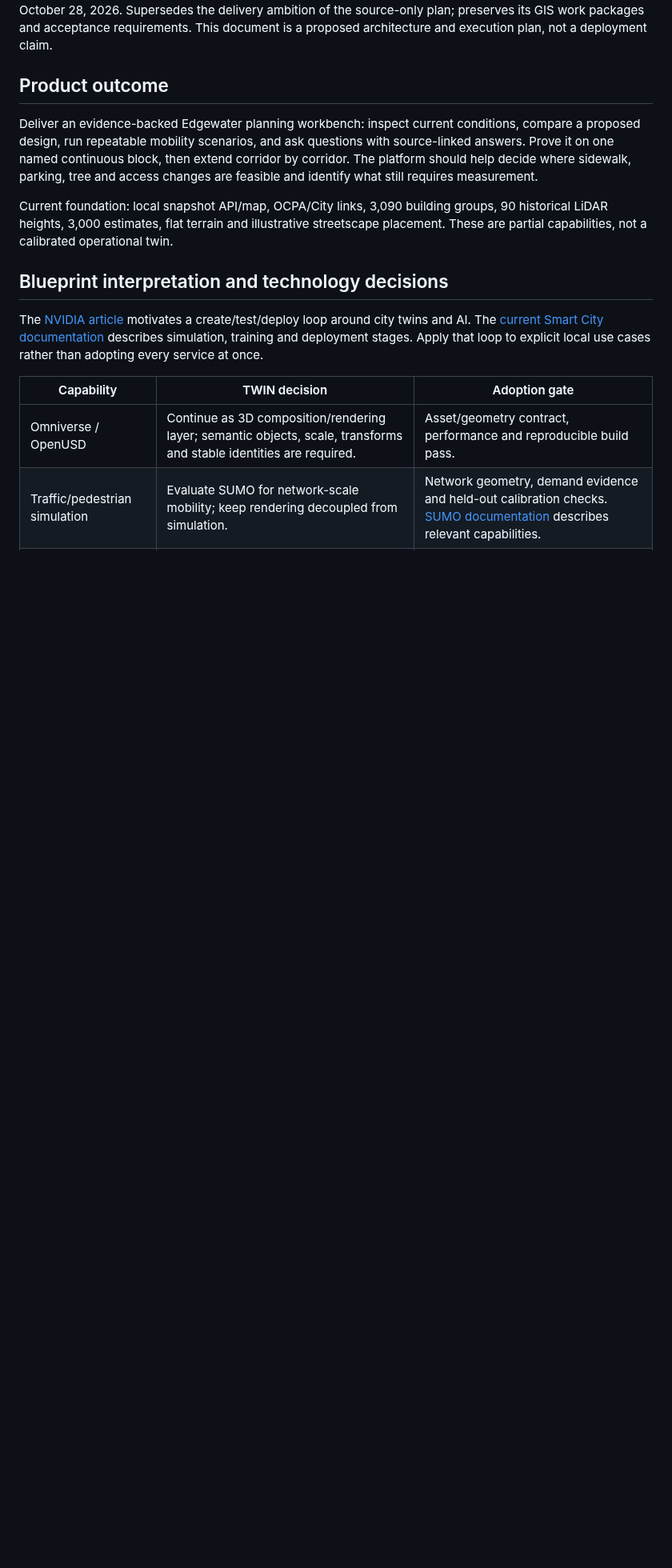
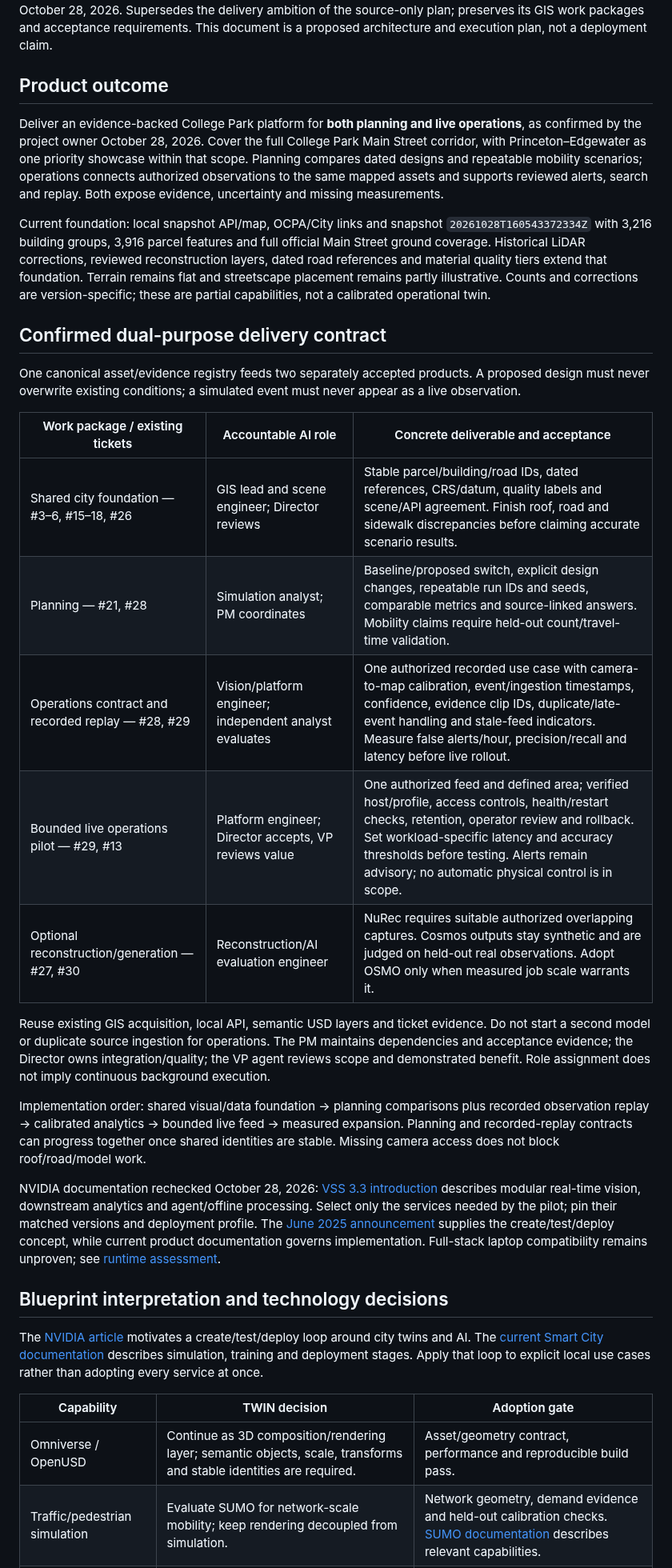
Before and after one commit to ajoiventures/TWIN, a Markdown page: docs/SMART_CITY_PLATFORM_PLAN.md, the part around the change. Shown at 80% size. Rendered like a GitHub page; blank space fills up the shorter version.

Commit message:
Define shared planning and live operations delivery contract

```diff
--- a/docs/SMART_CITY_PLATFORM_PLAN.md
+++ b/docs/SMART_CITY_PLATFORM_PLAN.md
@@ -4,9 +4,27 @@ October 28, 2026. Supersedes the delivery ambition of the source-only plan; pres
 
 ## Product outcome
 
-Deliver an evidence-backed Edgewater planning workbench: inspect current conditions, compare a proposed design, run repeatable mobility scenarios, and ask questions with source-linked answers. Prove it on one named continuous block, then extend corridor by corridor. The platform should help decide where sidewalk, parking, tree and access changes are feasible and identify what still requires measurement.
+Deliver an evidence-backed College Park platform for **both planning and live operations**, as confirmed by the project owner October 28, 2026. Cover the full College Park Main Street corridor, with Princeton–Edgewater as one priority showcase within that scope. Planning compares dated designs and repeatable mobility scenarios; operations connects authorized observations to the same mapped assets and supports reviewed alerts, search and replay. Both expose evidence, uncertainty and missing measurements.
 
-Current foundation: local snapshot API/map, OCPA/City links, 3,090 building groups, 90 historical LiDAR heights, 3,000 estimates, flat terrain and illustrative streetscape placement. These are partial capabilities, not a calibrated operational twin.
+Current foundation: local snapshot API/map, OCPA/City links and snapshot `20261028T160543372334Z` with 3,216 building groups, 3,916 parcel features and full official Main Street ground coverage. Historical LiDAR corrections, reviewed reconstruction layers, dated road references and material quality tiers extend that foundation. Terrain remains flat and streetscape placement remains partly illustrative. Counts and corrections are version-specific; these are partial capabilities, not a calibrated operational twin.
+
+## Confirmed dual-purpose delivery contract
+
+One canonical asset/evidence registry feeds two separately accepted products. A proposed design must never overwrite existing conditions; a simulated event must never appear as a live observation.
+
+| Work package / existing tickets | Accountable AI role | Concrete deliverable and acceptance |
+|---|---|---|
+| Shared city foundation — #3–6, #15–18, #26 | GIS lead and scene engineer; Director reviews | Stable parcel/building/road IDs, dated references, CRS/datum, quality labels and scene/API agreement. Finish roof, road and sidewalk discrepancies before claiming accurate scenario results. |
+| Planning — #21, #28 | Simulation analyst; PM coordinates | Baseline/proposed switch, explicit design changes, repeatable run IDs and seeds, comparable metrics and source-linked answers. Mobility claims require held-out count/travel-time validation. |
+| Operations contract and recorded replay — #28, #29 | Vision/platform engineer; independent analyst evaluates | One authorized recorded use case with camera-to-map calibration, event/ingestion timestamps, confidence, evidence clip IDs, duplicate/late-event handling and stale-feed indicators. Measure false alerts/hour, precision/recall and latency before live rollout. |
+| Bounded live operations pilot — #29, #13 | Platform engineer; Director accepts, VP reviews value | One authorized feed and defined area; verified host/profile, access controls, health/restart checks, retention, operator review and rollback. Set workload-specific latency and accuracy thresholds before testing. Alerts remain advisory; no automatic physical control is in scope. |
+| Optional reconstruction/generation — #27, #30 | Reconstruction/AI evaluation engineer | NuRec requires suitable authorized overlapping captures. Cosmos outputs stay synthetic and are judged on held-out real observations. Adopt OSMO only when measured job scale warrants it. |
+
+Reuse existing GIS acquisition, local API, semantic USD layers and ticket evidence. Do not start a second model or duplicate source ingestion for operations. The PM maintains dependencies and acceptance evidence; the Director owns integration/quality; the VP agent reviews scope and demonstrated benefit. Role assignment does not imply continuous background execution.
+
+Implementation order: shared visual/data foundation → planning comparisons plus recorded observation replay → calibrated analytics → bounded live feed → measured expansion. Planning and recorded-replay contracts can progress together once shared identities are stable. Missing camera access does not block roof/road/model work.
+
+NVIDIA documentation rechecked October 28, 2026: [VSS 3.3 introduction](https://docs.nvidia.com/vss/) describes modular real-time vision, downstream analytics and agent/offline processing. Select only the services needed by the pilot; pin their matched versions and deployment profile. The [June 2025 announcement](https://blogs.nvidia.com/blog/smart-city-ai-blueprint-europe/) supplies the create/test/deploy concept, while current product documentation governs implementation. Full-stack laptop compatibility remains unproven; see [runtime assessment](NVIDIA_RUNTIME_FEASIBILITY.md).
 
 ## Blueprint interpretation and technology decisions
 
```
Also changed, not shown: TICKET_PLAN.md (+3 -0 lines).
